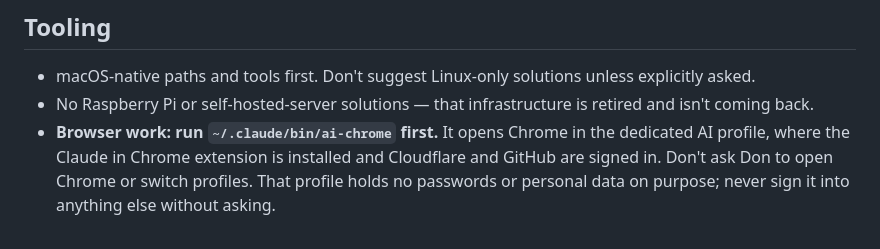
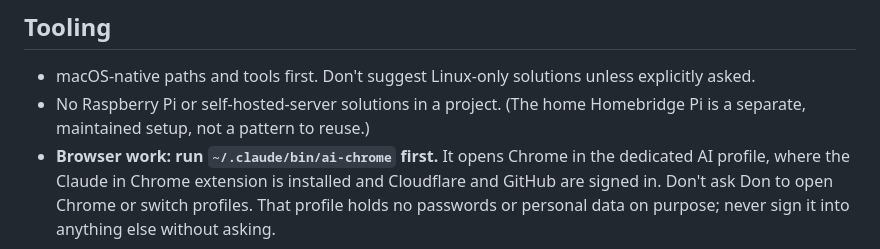
Before and after one commit to DJCastle/homeBrewScripts, a Markdown page: Agentic_Developer.md, the part around the change. GitHub-like rendering.

Commit message:
Update shared craft rules from devConfig
Keeps this project's copy of Agentic_Developer.md in step with devConfig, so
every assistant working here — including Xcode's sandboxed agent, which cannot
read devConfig — follows the current rules.

```diff
--- a/Agentic_Developer.md
+++ b/Agentic_Developer.md
@@ -148,8 +148,8 @@ specialist review is warranted. Don't overstate confidence.
 
 - macOS-native paths and tools first. Don't suggest Linux-only solutions unless
   explicitly asked.
-- No Raspberry Pi or self-hosted-server solutions — that infrastructure is
-  retired and isn't coming back.
+- No Raspberry Pi or self-hosted-server solutions in a project. (The home
+  Homebridge Pi is a separate, maintained setup, not a pattern to reuse.)
 - **Browser work: run `~/.claude/bin/ai-chrome` first.** It opens Chrome in
   the dedicated AI profile, where the Claude in Chrome extension is installed
   and Cloudflare and GitHub are signed in. Don't ask Don to open Chrome or
```
